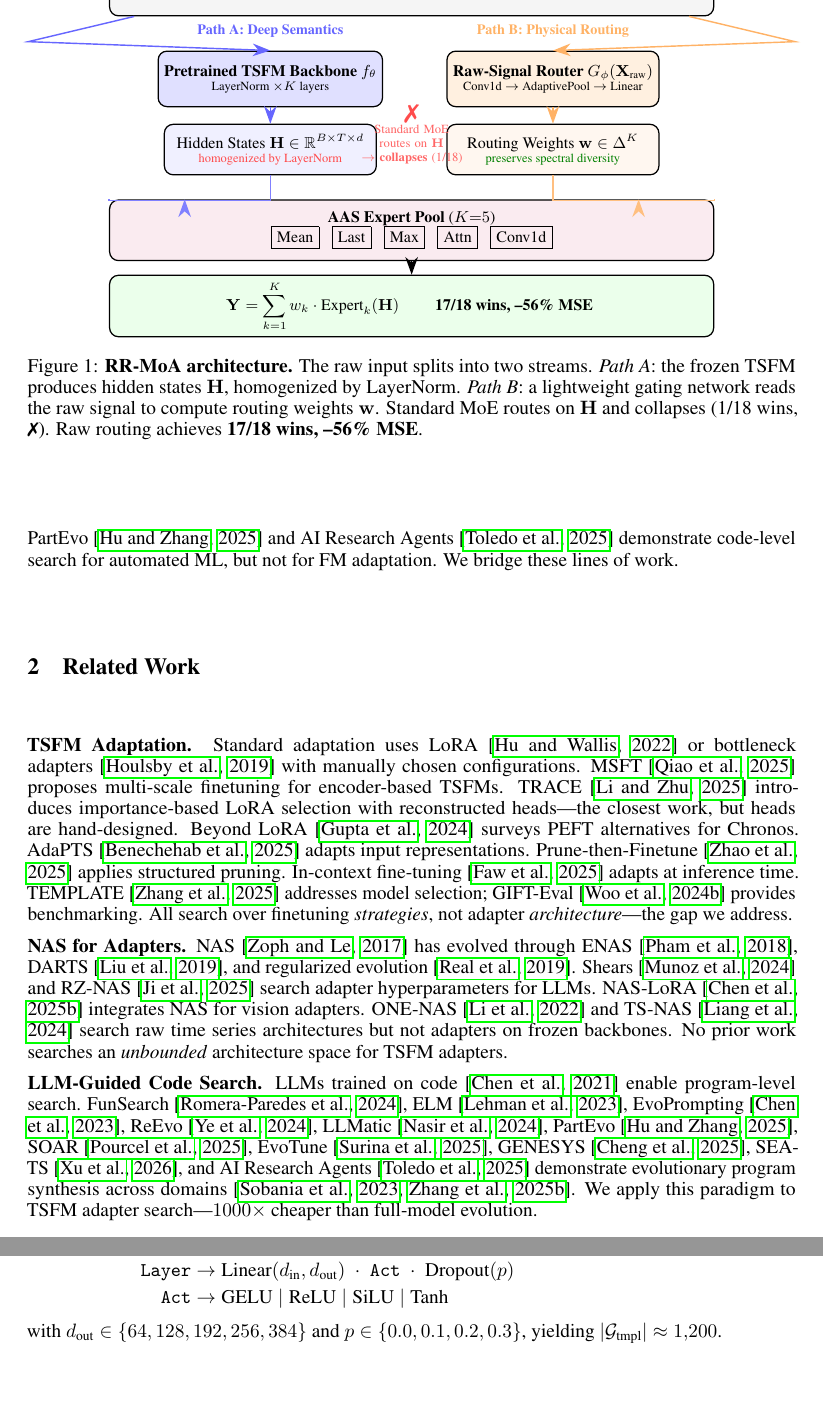
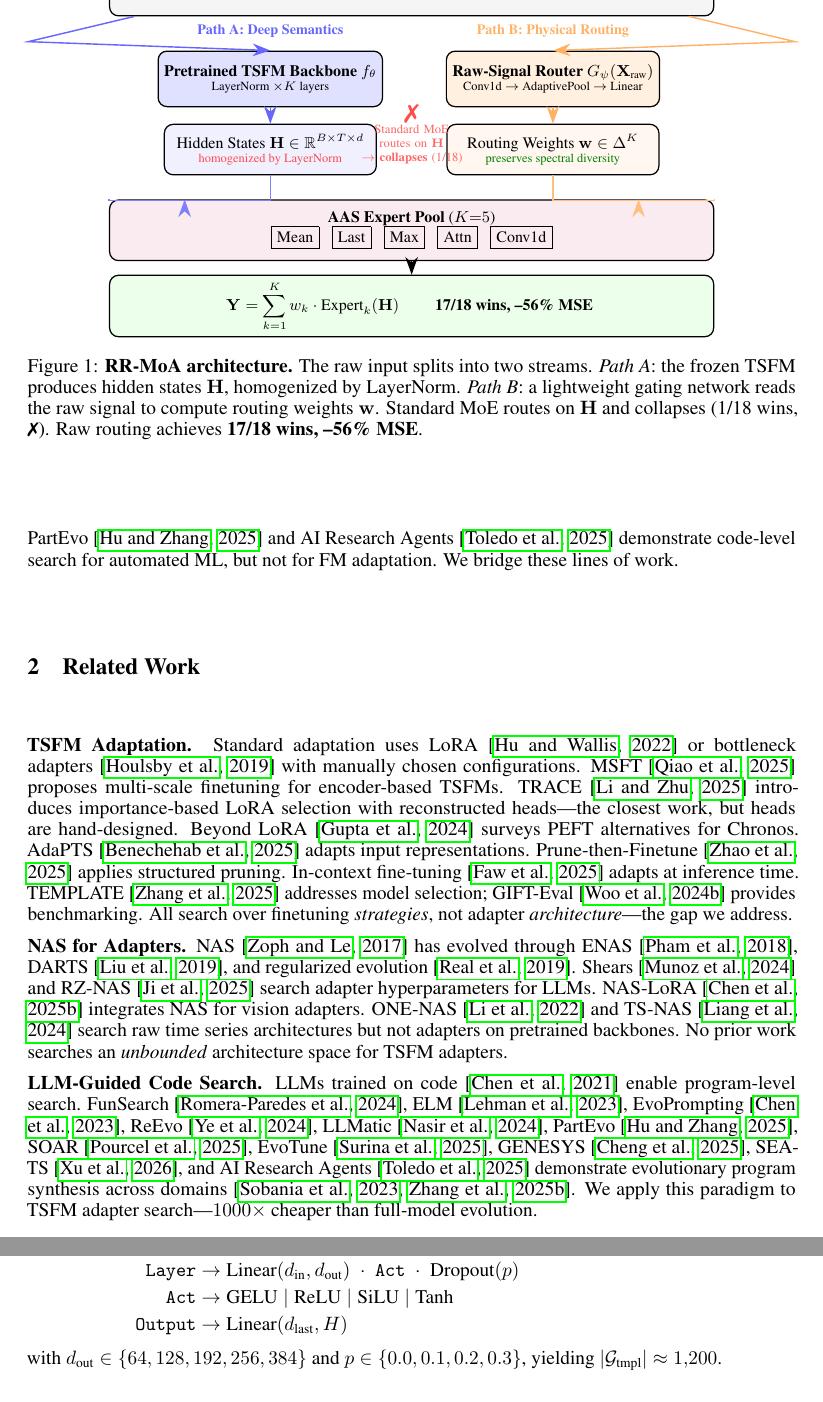
Before and after one commit to henryph24/neuralips26, a LaTeX paper (main.tex): two parts of pages 3 and 16 of 16, joined at a grey line, cut so that both start at the same text. Compiled offline with pdfLaTeX.

Commit message:
fix: bilevel eq with θ_act, namespace G_φ→G_ψ, Output grammar rule, align imputation text with table, remaining frozen→pretrained
Entire-Checkpoint: dc41fd45257e

```diff
--- a/main.tex
+++ b/main.tex
@@ -88,7 +88,7 @@ Our contributions:
 
 \textbf{TSFM Adaptation.} Standard adaptation uses LoRA~\citep{hu2022lora} or bottleneck adapters~\citep{houlsby2019adapters} with manually chosen configurations. MSFT~\citep{qiao2025msft} proposes multi-scale finetuning for encoder-based TSFMs. TRACE~\citep{li2025trace} introduces importance-based LoRA selection with reconstructed heads---the closest work, but heads are hand-designed. Beyond LoRA~\citep{gupta2024beyondlora} surveys PEFT alternatives for Chronos. AdaPTS~\citep{benechehab2025adapts} adapts input representations. Prune-then-Finetune~\citep{zhao2025prune} applies structured pruning. In-context fine-tuning~\citep{faw2025icf} adapts at inference time. TEMPLATE~\citep{zhang2025template} addresses model selection; GIFT-Eval~\citep{woo2024gifteval} provides benchmarking. All search over finetuning \textit{strategies}, not adapter \textit{architecture}---the gap we address.
 
-\textbf{NAS for Adapters.} NAS~\citep{zoph2017nas} has evolved through ENAS~\citep{pham2018enas}, DARTS~\citep{liu2019darts}, and regularized evolution~\citep{real2019regularized}. Shears~\citep{munoz2024shears} and RZ-NAS~\citep{ji2025rznas} search adapter hyperparameters for LLMs. NAS-LoRA~\citep{chen2025naslora} integrates NAS for vision adapters. ONE-NAS~\citep{li2022onenas} and TS-NAS~\citep{liang2024tsnas} search raw time series architectures but not adapters on frozen backbones. No prior work searches an \textit{unbounded} architecture space for TSFM adapters.
+\textbf{NAS for Adapters.} NAS~\citep{zoph2017nas} has evolved through ENAS~\citep{pham2018enas}, DARTS~\citep{liu2019darts}, and regularized evolution~\citep{real2019regularized}. Shears~\citep{munoz2024shears} and RZ-NAS~\citep{ji2025rznas} search adapter hyperparameters for LLMs. NAS-LoRA~\citep{chen2025naslora} integrates NAS for vision adapters. ONE-NAS~\citep{li2022onenas} and TS-NAS~\citep{liang2024tsnas} search raw time series architectures but not adapters on pretrained backbones. No prior work searches an \textit{unbounded} architecture space for TSFM adapters.
 
 \textbf{LLM-Guided Code Search.} LLMs trained on code~\citep{chen2021codex} enable program-level search. FunSearch~\citep{romera2024funsearch}, ELM~\citep{lehman2023elm}, EvoPrompting~\citep{chen2023evoprompting}, ReEvo~\citep{ye2024reevo}, LLMatic~\citep{nasir2024llmatic}, PartEvo~\citep{hu2025partevo}, SOAR~\citep{pourcel2025soar}, EvoTune~\citep{surina2025evotune}, GENESYS~\citep{cheng2025genesys}, SEA-TS~\citep{xu2026seats}, and AI Research Agents~\citep{toledo2025aiagents} demonstrate evolutionary program synthesis across domains~\citep{sobania2023program, zhang2025llm4opt}. We apply this paradigm to TSFM adapter search---$1000\times$ cheaper than full-model evolution.
 
@@ -124,7 +124,7 @@ Our contributions:
 
 % Right path: Router
 \node[block=orange!12, minimum width=4.2cm, minimum height=1.1cm] (router) at (2.8, -1.8) {
-    \textbf{Raw-Signal Router} $G_\phi(\mathbf{X}_\text{raw})$\\[-2pt]
+    \textbf{Raw-Signal Router} $G_\psi(\mathbf{X}_\text{raw})$\\[-2pt]
     {\scriptsize Conv1d $\to$ AdaptivePool $\to$ Linear}
 };
 \node[block=orange!6, minimum width=4.2cm] (weights) at (2.8, -3.2) {
@@ -1010,7 +1010,8 @@ S &\rightarrow \nonterminal{Pool} \;\cdot\; \nonterminal{MLP} \;\cdot\; \nonterm
 \nonterminal{Pool} &\rightarrow \text{MeanPool} \mid \text{MaxPool} \mid \text{LastToken} \mid \text{AttnPool} \mid \text{Conv1dPool} \\
 \nonterminal{MLP} &\rightarrow \nonterminal{Layer} \mid \nonterminal{Layer} \;\cdot\; \nonterminal{MLP} \quad (\text{depth} \leq 3) \\
 \nonterminal{Layer} &\rightarrow \text{Linear}(d_\text{in}, d_\text{out}) \;\cdot\; \nonterminal{Act} \;\cdot\; \text{Dropout}(p) \\
-\nonterminal{Act} &\rightarrow \text{GELU} \mid \text{ReLU} \mid \text{SiLU} \mid \text{Tanh}
+\nonterminal{Act} &\rightarrow \text{GELU} \mid \text{ReLU} \mid \text{SiLU} \mid \text{Tanh} \\
+\nonterminal{Output} &\rightarrow \text{Linear}(d_\text{last}, H)
 \end{align*}
 with $d_\text{out} \in \{64, 128, 192, 256, 384\}$ and $p \in \{0.0, 0.1, 0.2, 0.3\}$, yielding $|\mathcal{G}_\text{tmpl}| \approx 1{,}200$.
 
```
Also changed, not shown: main.tex (12 more changed lines).
